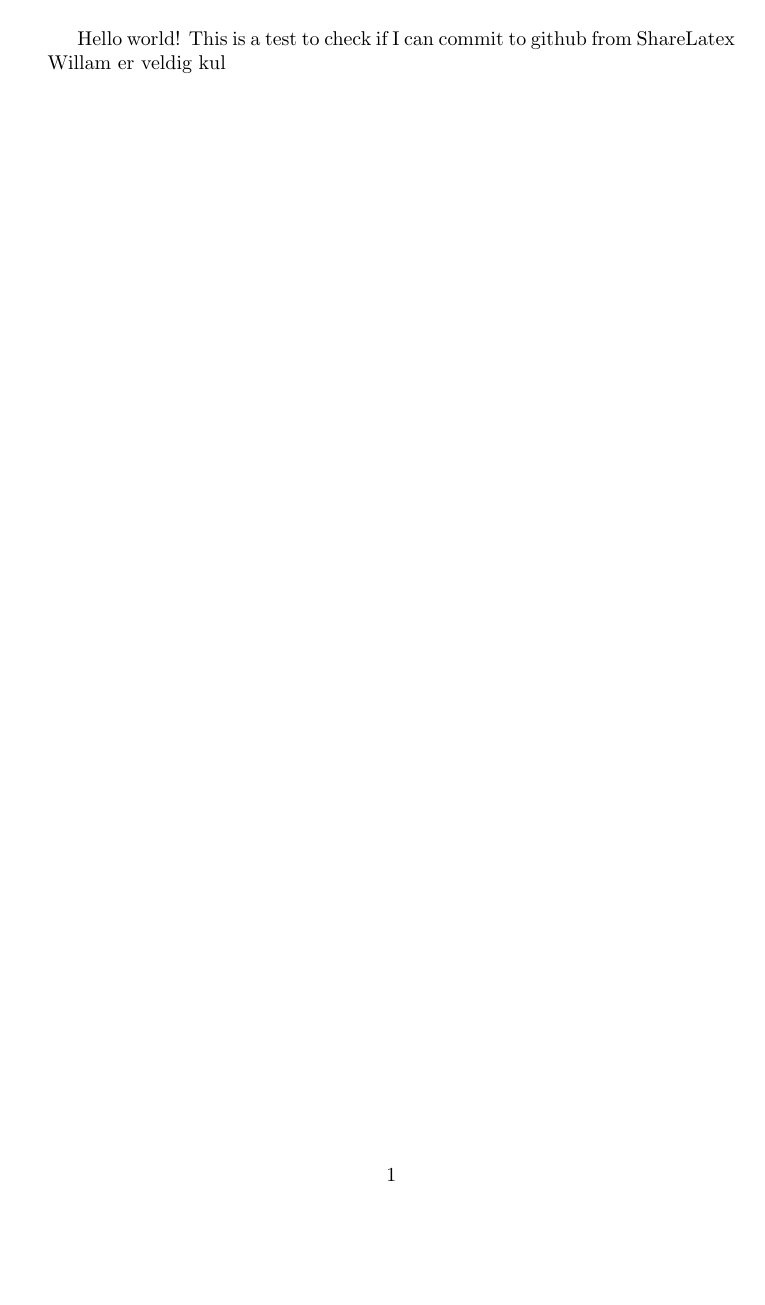
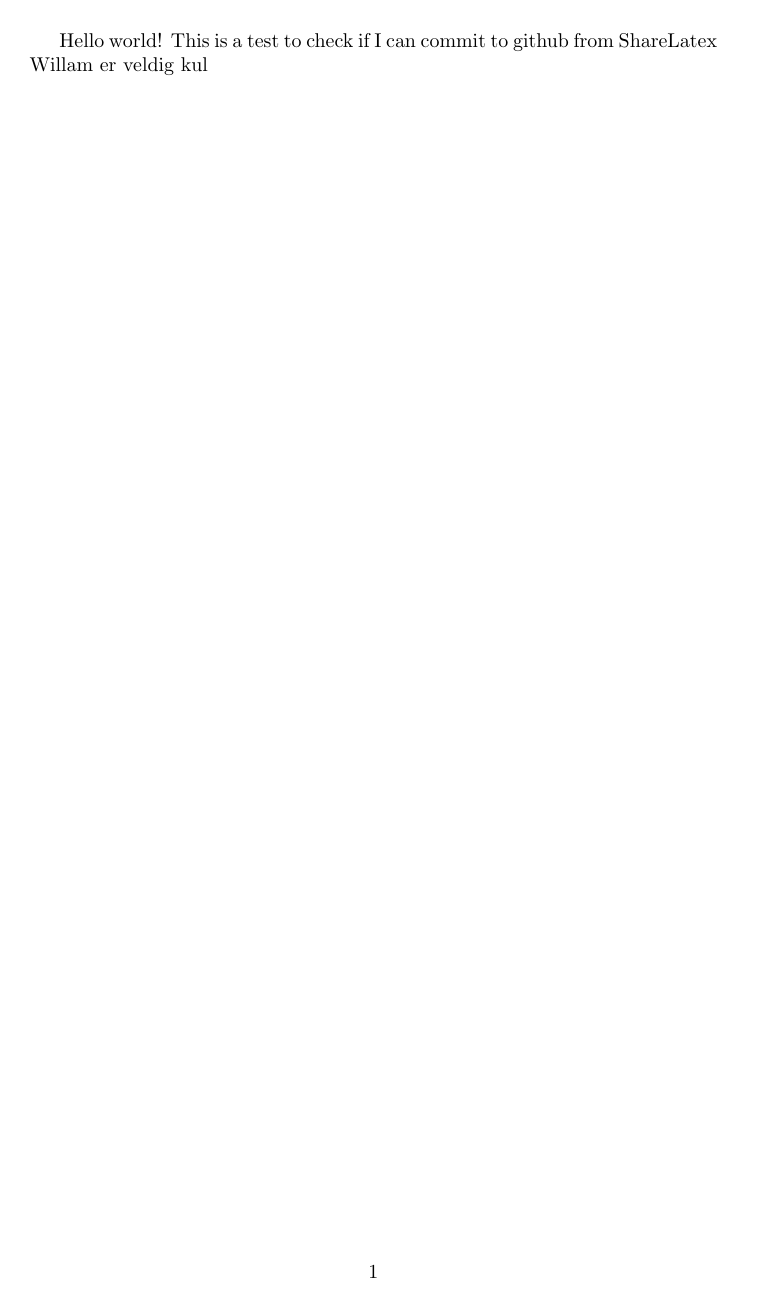
Before and after one commit to hawkaa/tdt4501-report, a LaTeX document (main.tex, which reads misc/packages.tex): the whole page. Compiled offline with pdfLaTeX.

Commit message:
Add packages file

```diff
--- a/main.tex
+++ b/main.tex
@@ -1,7 +1,7 @@
-\documentclass{article}
+\documentclass[10pt, a4paper]{report}
+\input{misc/packages}
 \begin{document}
   Hello world!
   This is a test to check if I can commit to github from ShareLatex
   Willam er veldig kul
-
 \end{document}
--- /dev/null
+++ b/misc/packages.tex
@@ -0,0 +1 @@
+\usepackage[utf8]{inputenc}
```
